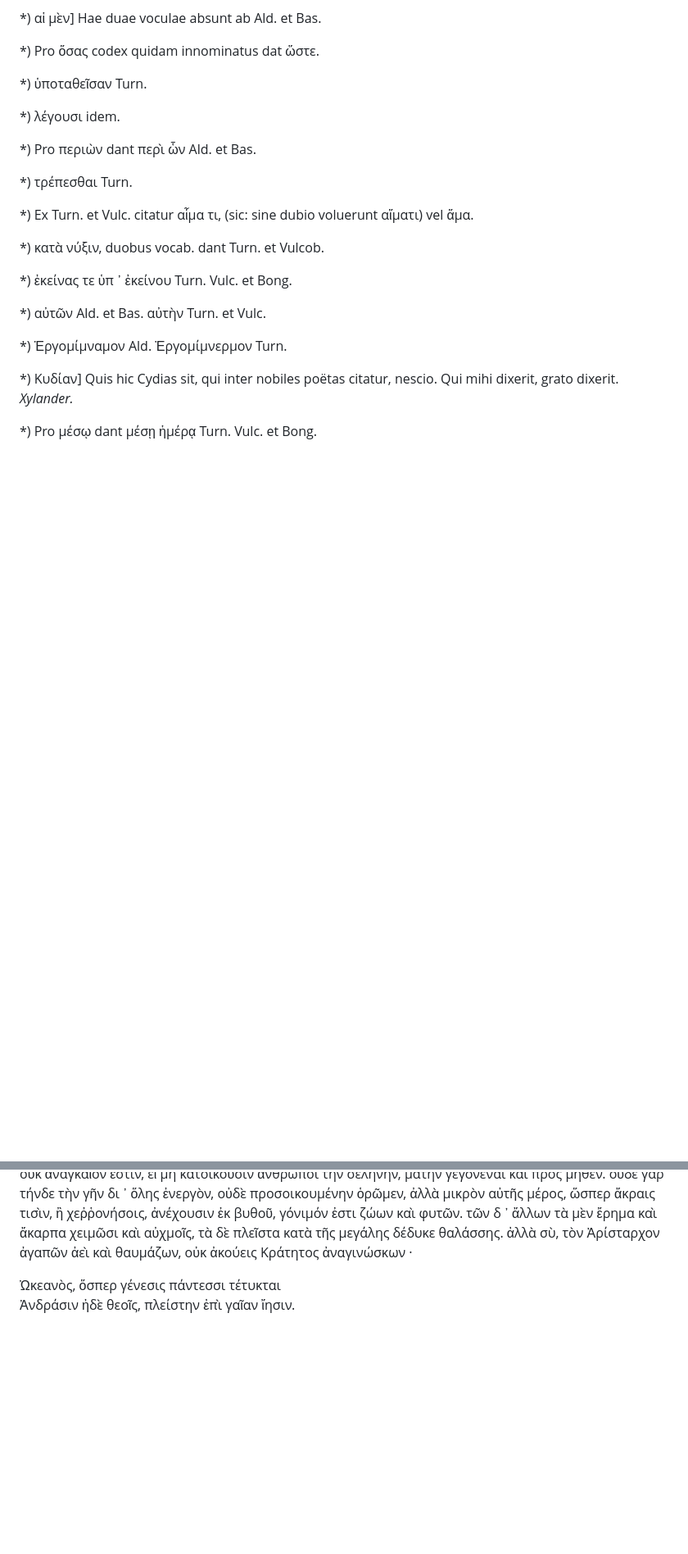
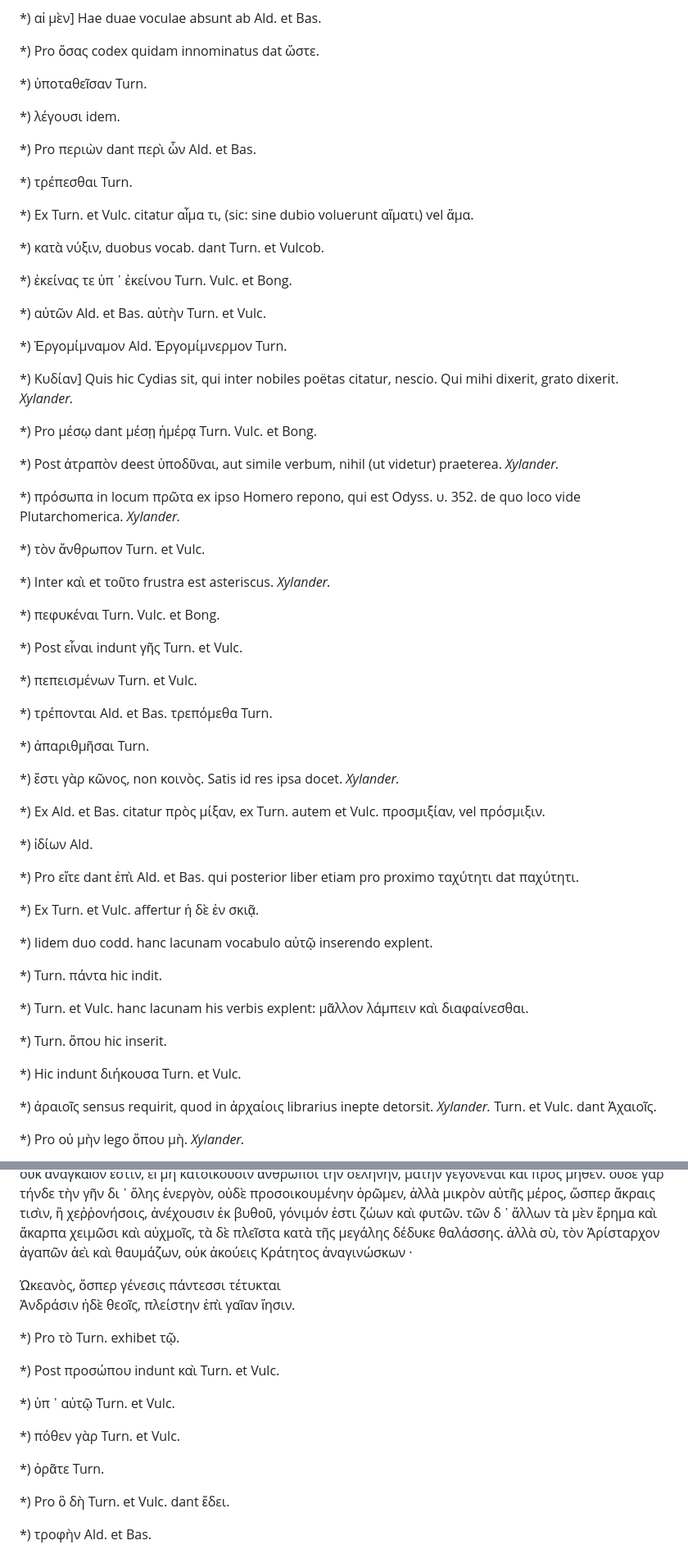
Before and after one commit to solaranamnesis/plutarch, a Markdown page: on-face-appears-moon/full-text-greek.md, 2 parts joined by grey strips. Shown at 82% size. Drawn GitHub-style; blank space fills up the shorter version.

```diff
--- a/on-face-appears-moon/full-text-greek.md
+++ b/on-face-appears-moon/full-text-greek.md
@@ -267,3 +267,45 @@ Pro γλαυκώπιδος μήνης Turn. exhibet γλαυκώπιδι μήν
 
 *) Pro μέσῳ dant μέσῃ ἡμέρᾳ Turn. Vulc. et Bong.
 
+*) Post ἀτραπὸν deest ὑποδῦναι, aut simile verbum, nihil (ut videtur) praeterea. _Xylander._
+
+*) πρόσωπα in locum πρῶτα ex ipso Homero repono, qui est Odyss. υ. 352. de quo loco vide Plutarchomerica. _Xylander._
+
+*) τὸν ἄνθρωπον Turn. et Vulc.
+
+*) Inter καὶ et τοῦτο frustra est asteriscus. _Xylander._
+
+*) πεφυκέναι Turn. Vulc. et Bong.
+
+*) Post εἶναι indunt γῆς Turn. et Vulc.
+
+*) πεπεισμένων Turn. et Vulc.
+
+*) τρέπονται Ald. et Bas. τρεπόμεθα Turn.
+
+*) ἀπαριθμῆσαι Turn.
+
+*) ἔστι γὰρ κῶνος, non κοινὸς. Satis id res ipsa docet. _Xylander._
+
+*) Ex Ald. et Bas. citatur πρὸς μίξαν, ex Turn. autem et Vulc. προσμιξίαν, vel πρόσμιξιν.
+
+*) ἰδίων Ald.
+
+*) Pro εἴτε dant ἐπὶ Ald. et Bas. qui posterior liber etiam pro proximo ταχύτητι dat παχύτητι.
+
+*) Ex Turn. et Vulc. affertur ἡ δὲ ἐν σκιᾷ.
+
+*) Iidem duo codd. hanc lacunam vocabulo αὐτῷ inserendo explent.
+
+*) Turn. πάντα hic indit.
+
+*) Turn. et Vulc. hanc lacunam his verbis explent: μᾶλλον λάμπειν καὶ διαφαίνεσθαι.
+
+*) Turn. ὅπου hic inserit.
+
+*) Hic indunt διήκουσα Turn. et Vulc.
+
+*) ἀραιοῖς sensus requirit, quod in ἀρχαίοις librarius inepte detorsit. _Xylander._ Turn. et Vulc. dant Ἀχαιοῖς.
+
+*) Pro οὐ μὴν lego ὅπου μὴ. _Xylander._
+
@@ -276,3 +340,17 @@ Pro γλαυκώπιδος μήνης Turn. exhibet γλαυκώπιδι μήν
 Ὠκεανὸς, ὅσπερ γένεσις πάντεσσι τέτυκται
 Ἀνδράσιν ἠδὲ θεοῖς, πλείστην ἐπὶ γαῖαν ἴησιν.
 
+*) Pro τὸ Turn. exhibet τῷ.
+
+*) Post προσώπου indunt καὶ Turn. et Vulc.
+
+*) ὑπ ᾽ αὐτῷ Turn. et Vulc.
+
+*) πόθεν γὰρ Turn. et Vulc.
+
+*) ὁρᾶτε Turn.
+
+*) Pro ὃ δὴ Turn. et Vulc. dant ἔδει.
+
+*) τροφὴν Ald. et Bas.
+
```
Also changed, not shown: other parts of on-face-appears-moon/full-text-greek.md (+76 -0 lines).
